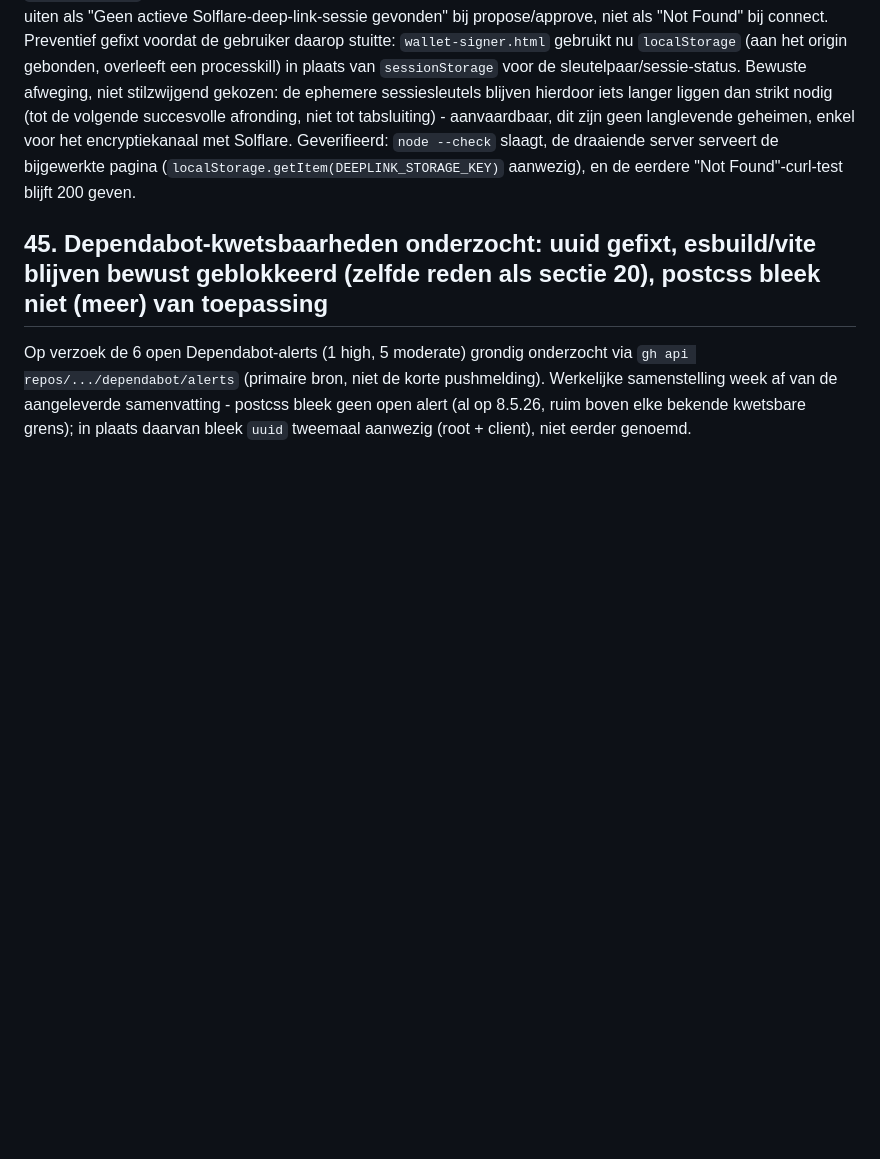
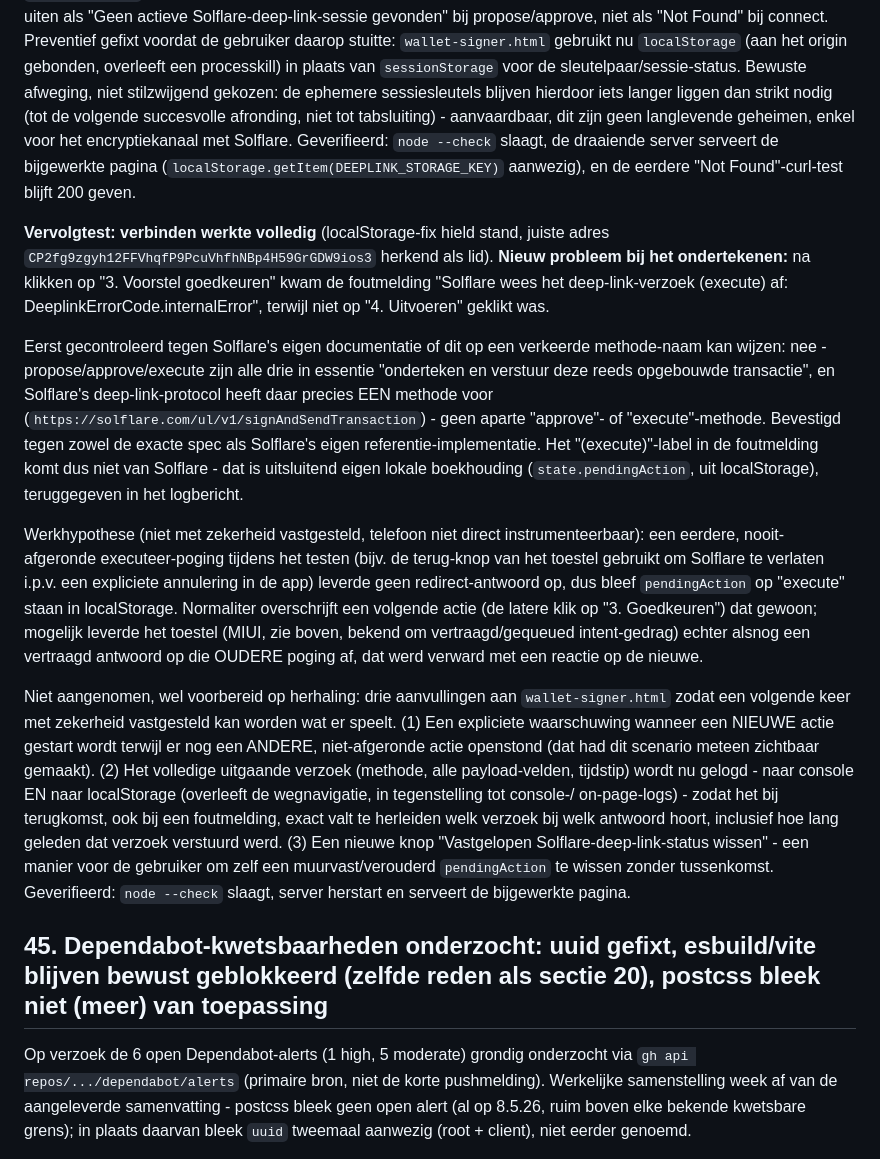
Before and after one commit to anoadder-ship-it/spankwallet, a Markdown page: STATUS.md, the part around the change. Rendered like a GitHub page; blank space fills up the shorter version.

Commit message:
Update STATUS.md sectie 44: verbinden werkt volledig, nieuw ondertekenprobleem onderzocht en gelogd (mislabeled/stale pendingAction), wallet-signer.html krijgt request-logging + reset-knop
Verbinden via de Solflare-deep-link werkt nu end-to-end op het toestel
(localStorage-fix hield stand). Nieuw probleem: een klik op "3. Voorstel
goedkeuren" gaf een foutmelding die "(execute)" noemde. Geverifieerd tegen
Solflare's eigen deep-link-spec en referentie-implementatie dat er maar
één signeermethode bestaat (signAndSendTransaction) voor propose/approve/
execute - het "(execute)"-label komt dus niet van Solflare, maar is eigen
lokale boekhouding (state.pendingAction). Werkhypothese: een eerdere,
nooit-afgeronde execute-poging liet geen redirect-antwoord achter,
waardoor die status bleef hangen totdat een latere, vertraagde/gequeuede
respons (mogelijk MIUI-gerelateerd) ermee verward werd. Niet aangenomen,
wel voorbereid op herhaling: wallet-signer.html logt nu het volledige
uitgaande verzoek (methode, payload, tijdstip) naar zowel console als
localStorage vóór elke navigatie, waarschuwt expliciet als een nieuwe
actie een nog-openstaande oudere overschrijft, en heeft een handmatige
"status wissen"-knop voor een muurvast geraakte sessie.

Co-Authored-By: Claude Sonnet 5 <noreply@anthropic.com>

```diff
--- a/STATUS.md
+++ b/STATUS.md
@@ -2463,6 +2463,42 @@ Solflare. Geverifieerd: `node --check` slaagt, de draaiende server serveert de b
 pagina (`localStorage.getItem(DEEPLINK_STORAGE_KEY)` aanwezig), en de eerdere "Not
 Found"-curl-test blijft 200 geven.
 
+**Vervolgtest: verbinden werkte volledig** (localStorage-fix hield stand, juiste adres
+`CP2fg9zgyh12FFVhqfP9PcuVhfhNBp4H59GrGDW9ios3` herkend als lid). **Nieuw probleem bij het
+ondertekenen:** na klikken op "3. Voorstel goedkeuren" kwam de foutmelding "Solflare wees
+het deep-link-verzoek (execute) af: DeeplinkErrorCode.internalError", terwijl niet op
+"4. Uitvoeren" geklikt was.
+
+Eerst gecontroleerd tegen Solflare's eigen documentatie of dit op een verkeerde
+methode-naam kan wijzen: nee - propose/approve/execute zijn alle drie in essentie "onderteken
+en verstuur deze reeds opgebouwde transactie", en Solflare's deep-link-protocol heeft daar
+precies EEN methode voor (`https://solflare.com/ul/v1/signAndSendTransaction`) - geen
+aparte "approve"- of "execute"-methode. Bevestigd tegen zowel de exacte spec als Solflare's
+eigen referentie-implementatie. Het "(execute)"-label in de foutmelding komt dus niet van
+Solflare - dat is uitsluitend eigen lokale boekhouding (`state.pendingAction`, uit
+localStorage), teruggegeven in het logbericht.
+
+Werkhypothese (niet met zekerheid vastgesteld, telefoon niet direct instrumenteerbaar):
+een eerdere, nooit-afgeronde executeer-poging tijdens het testen (bijv. de terug-knop van
+het toestel gebruikt om Solflare te verlaten i.p.v. een expliciete annulering in de app)
+leverde geen redirect-antwoord op, dus bleef `pendingAction` op "execute" staan in
+localStorage. Normaliter overschrijft een volgende actie (de latere klik op "3.
+Goedkeuren") dat gewoon; mogelijk leverde het toestel (MIUI, zie boven, bekend om
+vertraagd/gequeued intent-gedrag) echter alsnog een vertraagd antwoord op die OUDERE
+poging af, dat werd verward met een reactie op de nieuwe.
+
+Niet aangenomen, wel voorbereid op herhaling: drie aanvullingen aan `wallet-signer.html`
+zodat een volgende keer met zekerheid vastgesteld kan worden wat er speelt. (1) Een
+expliciete waarschuwing wanneer een NIEUWE actie gestart wordt terwijl er nog een ANDERE,
+niet-afgeronde actie openstond (dat had dit scenario meteen zichtbaar gemaakt). (2) Het
+volledige uitgaande verzoek (methode, alle payload-velden, tijdstip) wordt nu gelogd - naar
+console EN naar localStorage (overleeft de wegnavigatie, in tegenstelling tot console-/
+on-page-logs) - zodat het bij terugkomst, ook bij een foutmelding, exact valt te herleiden
+welk verzoek bij welk antwoord hoort, inclusief hoe lang geleden dat verzoek verstuurd werd.
+(3) Een nieuwe knop "Vastgelopen Solflare-deep-link-status wissen" - een manier voor de
+gebruiker om zelf een muurvast/verouderd `pendingAction` te wissen zonder tussenkomst.
+Geverifieerd: `node --check` slaagt, server herstart en serveert de bijgewerkte pagina.
+
 ## 45. Dependabot-kwetsbaarheden onderzocht: uuid gefixt, esbuild/vite blijven bewust geblokkeerd (zelfde reden als sectie 20), postcss bleek niet (meer) van toepassing
 
 Op verzoek de 6 open Dependabot-alerts (1 high, 5 moderate) grondig onderzocht via `gh api
```
